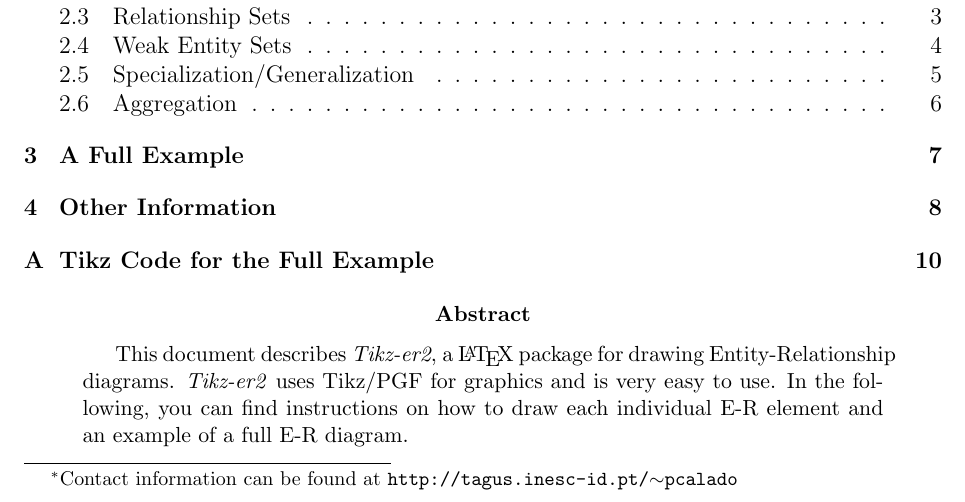
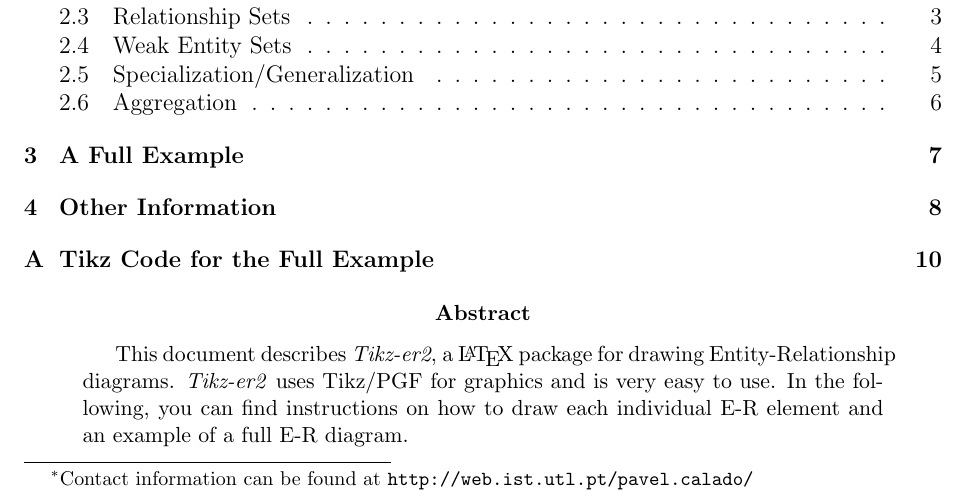
Before and after one commit to harrisony/tikz-er2, a LaTeX paper (docs/tikz-er2.tex): part of page 1 of 11, cut so that both start at the same text. The pictures show the PDF file docs/tikz-er2.pdf that the author committed with the source.

Commit message:
Updated the author url.

```diff
--- a/docs/tikz-er2.tex
+++ b/docs/tikz-er2.tex
@@ -24,7 +24,7 @@
 \begin{document}
 
 \title{The \emph{Tikz-er2} Package for\\Drawing Entity-Relationship Diagrams}
-\author{P\'avel Calado\footnote{Contact information can be found at \texttt{http://tagus.inesc-id.pt/$\sim$pcalado}}}
+\author{P\'avel Calado\footnote{Contact information can be found at \protect\url{http://web.ist.utl.pt/pavel.calado/}}}
 \maketitle
 
 \tikzstyle{every edge} = [link]
```
Also changed, not shown: docs/tikz-er2.pdf, 1 other file.
